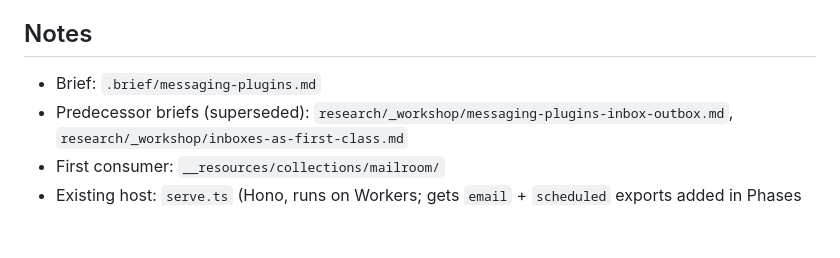
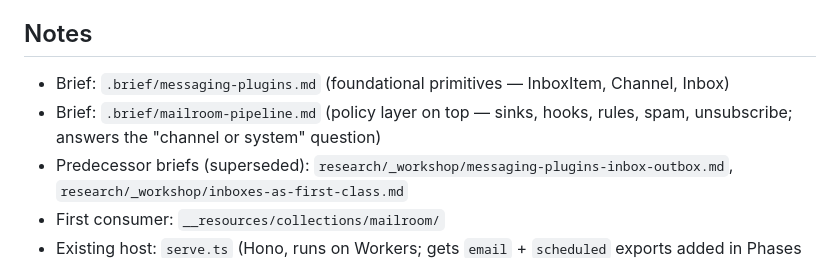
Before and after one commit to janzheng/smallstore, a Markdown page: TASKS-MESSAGING.md, the part around one of its changes. GitHub-like rendering; blank space fills up the shorter version.

```diff
--- a/TASKS-MESSAGING.md
+++ b/TASKS-MESSAGING.md
@@ -153,7 +174,8 @@ Expose Inbox operations via MCP so agents can read inboxes without local install
 
 ## Notes
 
-- Brief: `.brief/messaging-plugins.md`
+- Brief: `.brief/messaging-plugins.md` (foundational primitives — InboxItem, Channel, Inbox)
+- Brief: `.brief/mailroom-pipeline.md` (policy layer on top — sinks, hooks, rules, spam, unsubscribe; answers the "channel or system" question)
 - Predecessor briefs (superseded): `research/_workshop/messaging-plugins-inbox-outbox.md`, `research/_workshop/inboxes-as-first-class.md`
 - First consumer: `__resources/collections/mailroom/`
 - Existing host: `serve.ts` (Hono, runs on Workers; gets `email` + `scheduled` exports added in Phases 1+4+later)
```
Also changed, not shown: other parts of TASKS-MESSAGING.md (+21 -0 lines), .brief/mailroom-pipeline.md (added, +228 -0 lines).
